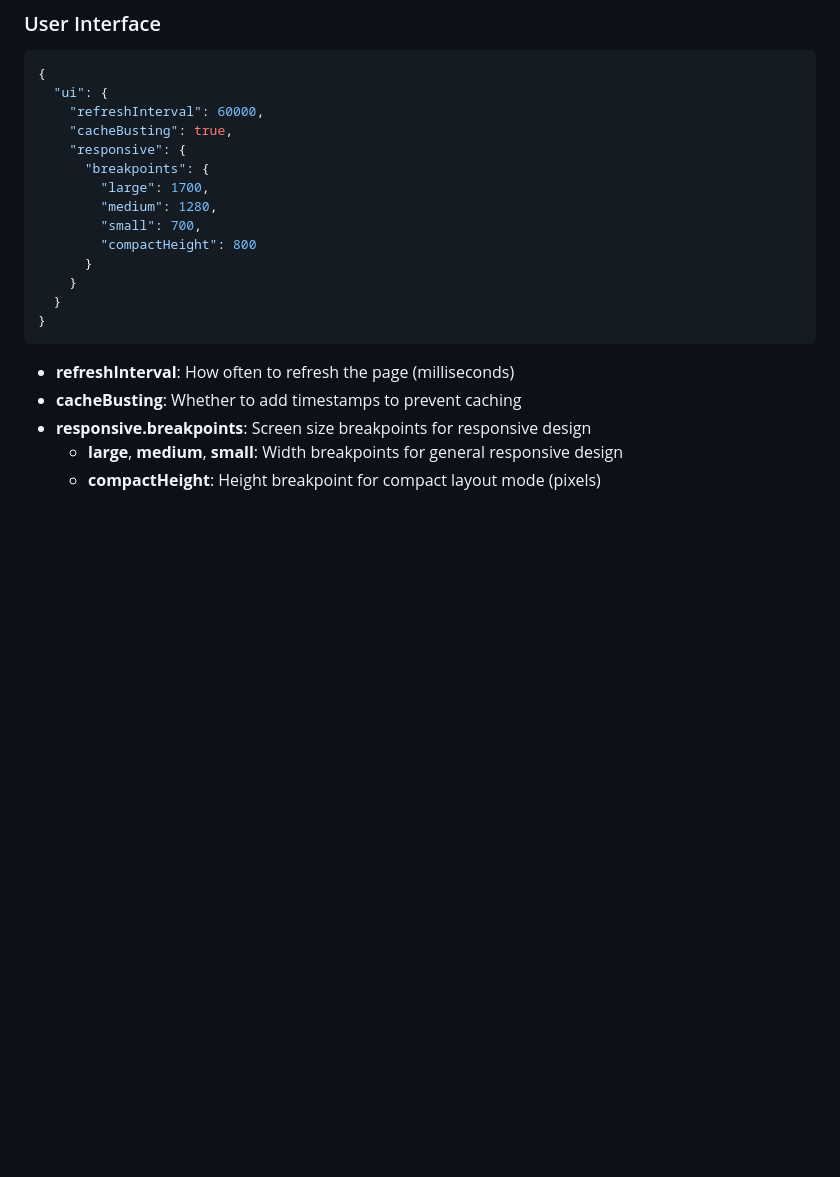
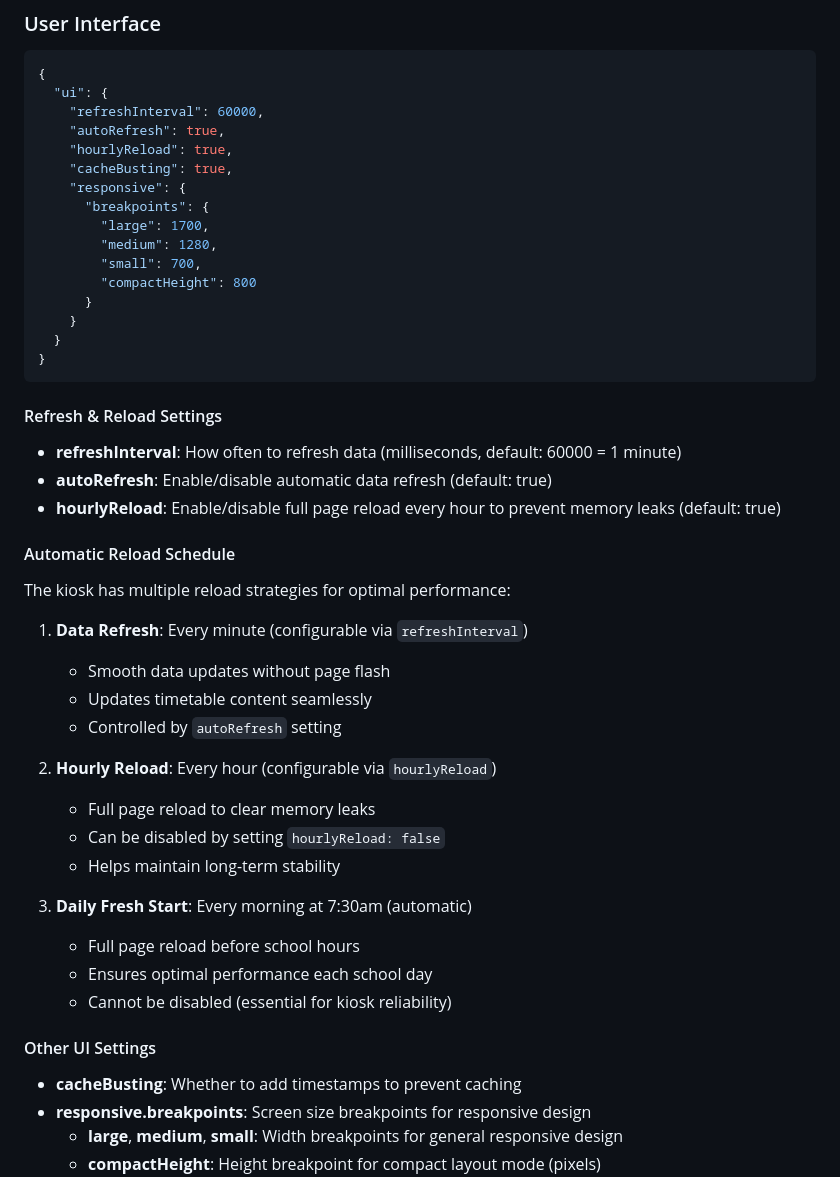
Before and after one commit to prishavellimalai4/SSC_Leichhardt_Timetable, a Markdown page: docs/CONFIGURATION.md, the part around the change. Rendered like a GitHub page; blank space fills up the shorter version.

````diff
--- a/docs/CONFIGURATION.md
+++ b/docs/CONFIGURATION.md
@@ -172,6 +172,8 @@ Configure special periods like sport where year groups are combined:
 {
   "ui": {
     "refreshInterval": 60000,
+    "autoRefresh": true,
+    "hourlyReload": true,
     "cacheBusting": true,
     "responsive": {
       "breakpoints": {
@@ -185,7 +187,33 @@ Configure special periods like sport where year groups are combined:
 }
 ```
 
-- **refreshInterval**: How often to refresh the page (milliseconds)
+#### Refresh & Reload Settings
+
+- **refreshInterval**: How often to refresh data (milliseconds, default: 60000 = 1 minute)
+- **autoRefresh**: Enable/disable automatic data refresh (default: true)
+- **hourlyReload**: Enable/disable full page reload every hour to prevent memory leaks (default: true)
+
+#### Automatic Reload Schedule
+
+The kiosk has multiple reload strategies for optimal performance:
+
+1. **Data Refresh**: Every minute (configurable via `refreshInterval`)
+   - Smooth data updates without page flash
+   - Updates timetable content seamlessly
+   - Controlled by `autoRefresh` setting
+
+2. **Hourly Reload**: Every hour (configurable via `hourlyReload`)
+   - Full page reload to clear memory leaks
+   - Can be disabled by setting `hourlyReload: false`
+   - Helps maintain long-term stability
+
+3. **Daily Fresh Start**: Every morning at 7:30am (automatic)
+   - Full page reload before school hours
+   - Ensures optimal performance each school day
+   - Cannot be disabled (essential for kiosk reliability)
+
+#### Other UI Settings
+
 - **cacheBusting**: Whether to add timestamps to prevent caching
 - **responsive.breakpoints**: Screen size breakpoints for responsive design
   - **large**, **medium**, **small**: Width breakpoints for general responsive design
````
Also changed, not shown: README.md (+1 -1 lines), docs/README.md (+16 -5 lines).
